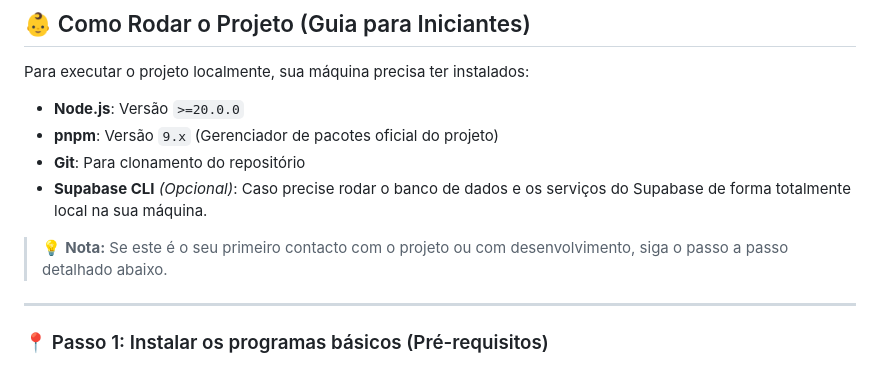
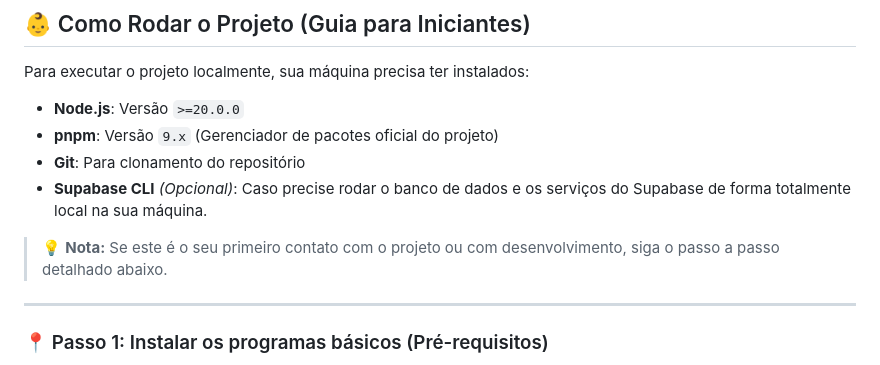
Before and after one commit to leon-bs17/shapeos-fichafacil, a Markdown page: README.md, the part around the change. GitHub-like rendering.

Commit message:
Corrige ortografia e acentuação em português do Brasil

```diff
--- a/README.md
+++ b/README.md
@@ -33,7 +33,7 @@ Para executar o projeto localmente, sua máquina precisa ter instalados:
 * **Git**: Para clonamento do repositório
 * **Supabase CLI** *(Opcional)*: Caso precise rodar o banco de dados e os serviços do Supabase de forma totalmente local na sua máquina.
 
-> 💡 **Nota:** Se este é o seu primeiro contacto com o projeto ou com desenvolvimento, siga o passo a passo detalhado abaixo.
+> 💡 **Nota:** Se este é o seu primeiro contato com o projeto ou com desenvolvimento, siga o passo a passo detalhado abaixo.
 
 ---
 ### 📍 Passo 1: Instalar os programas básicos (Pré-requisitos)
```
